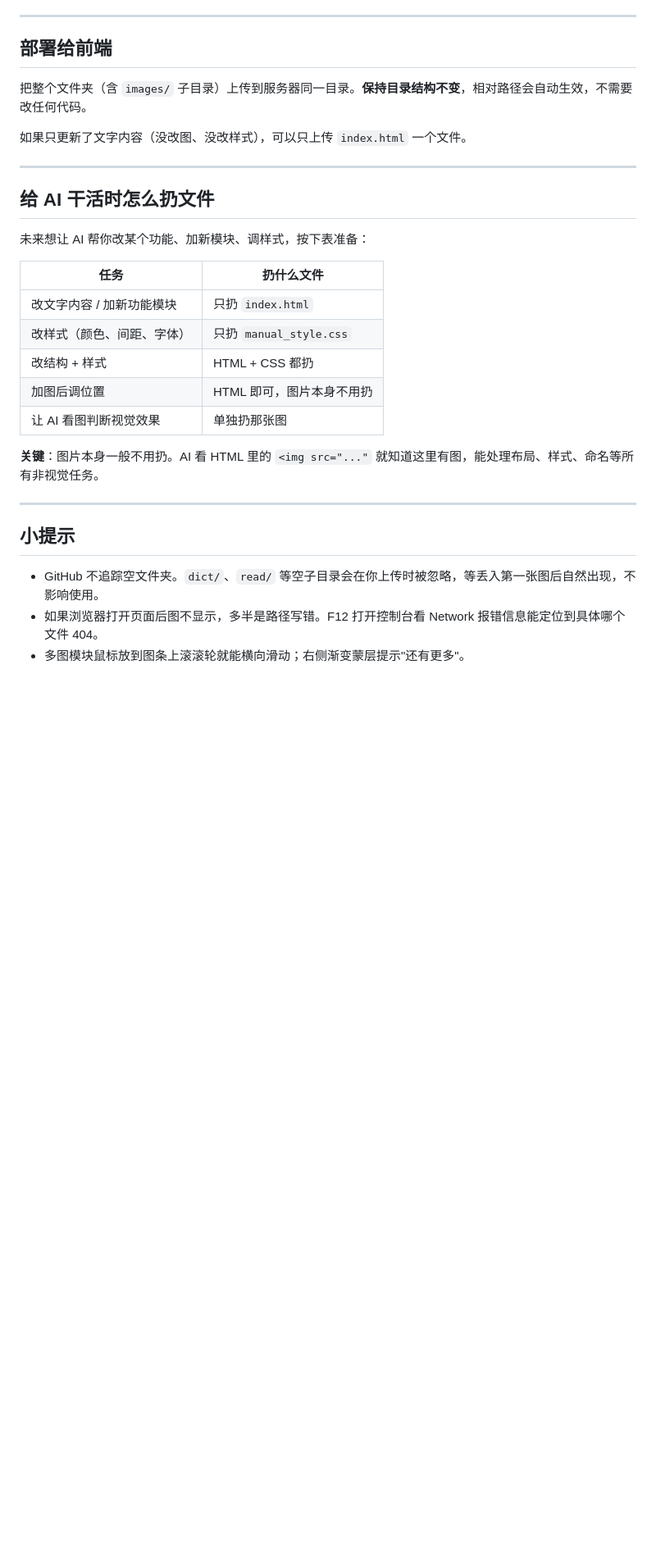
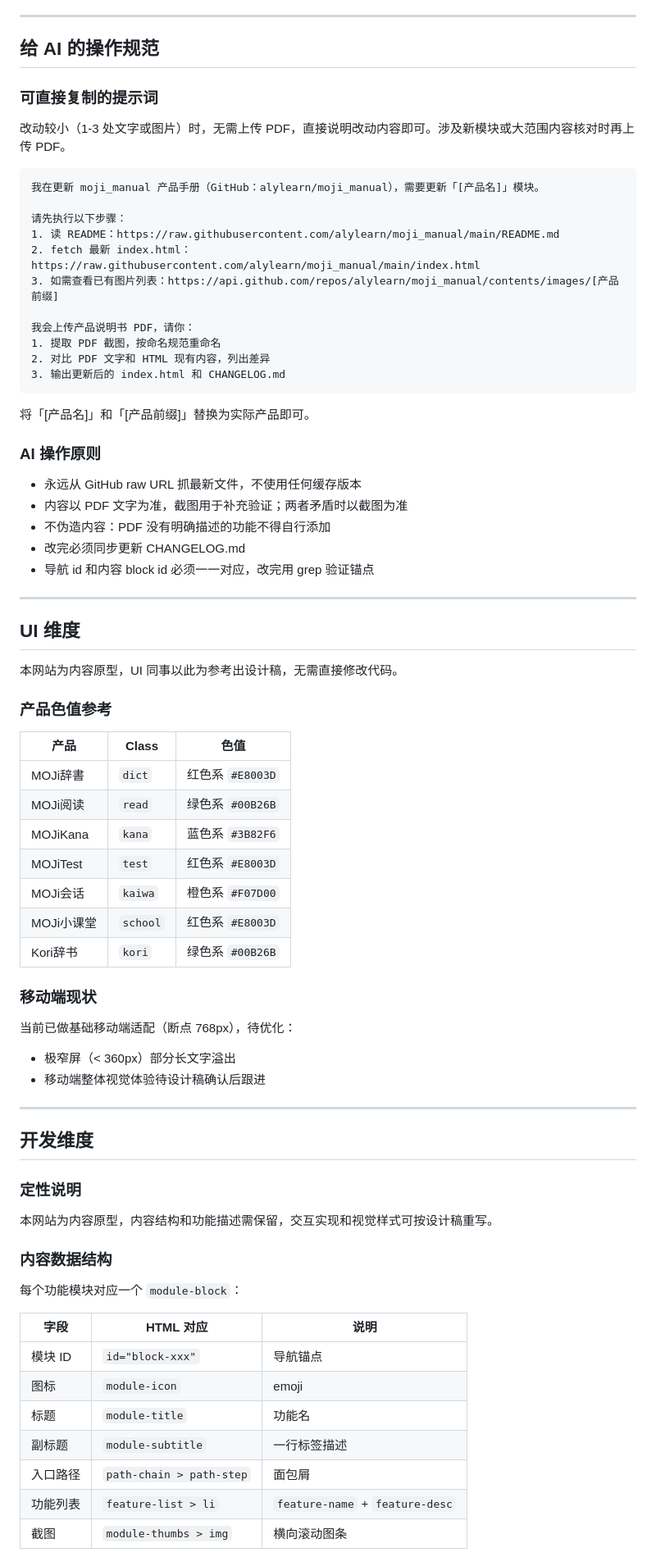
Before and after one commit to alylearn/moji_manual, a Markdown page: README.md, the part around one of its changes. Shown at 82% size. Drawn GitHub-style; blank space fills up the shorter version.

````diff
--- a/README.md
+++ b/README.md
@@ -192,32 +182,79 @@ MOJi 产品矩阵内部说明手册，供新人 / 实习生 / 跨部门同事了
 
 ---
 
-## 部署给前端
+## 给 AI 的操作规范
 
-把整个文件夹（含 `images/` 子目录）上传到服务器同一目录。**保持目录结构不变**，相对路径会自动生效，不需要改任何代码。
+### 可直接复制的提示词
 
-如果只更新了文字内容（没改图、没改样式），可以只上传 `index.html` 一个文件。
+改动较小（1-3 处文字或图片）时，无需上传 PDF，直接说明改动内容即可。涉及新模块或大范围内容核对时再上传 PDF。
+
+```
+我在更新 moji_manual 产品手册（GitHub：alylearn/moji_manual），需要更新「[产品名]」模块。
+
+请先执行以下步骤：
+1. 读 README：https://raw.githubusercontent.com/alylearn/moji_manual/main/README.md
+2. fetch 最新 index.html：https://raw.githubusercontent.com/alylearn/moji_manual/main/index.html
+3. 如需查看已有图片列表：https://api.github.com/repos/alylearn/moji_manual/contents/images/[产品前缀]
+
+我会上传产品说明书 PDF，请你：
+1. 提取 PDF 截图，按命名规范重命名
+2. 对比 PDF 文字和 HTML 现有内容，列出差异
+3. 输出更新后的 index.html 和 CHANGELOG.md
+```
+
+将「[产品名]」和「[产品前缀]」替换为实际产品即可。
+
+### AI 操作原则
+
+- 永远从 GitHub raw URL 抓最新文件，不使用任何缓存版本
+- 内容以 PDF 文字为准，截图用于补充验证；两者矛盾时以截图为准
+- 不伪造内容：PDF 没有明确描述的功能不得自行添加
+- 改完必须同步更新 CHANGELOG.md
+- 导航 id 和内容 block id 必须一一对应，改完用 grep 验证锚点
 
 ---
 
-## 给 AI 干活时怎么扔文件
+## UI 维度
 
-未来想让 AI 帮你改某个功能、加新模块、调样式，按下表准备：
+本网站为内容原型，UI 同事以此为参考出设计稿，无需直接修改代码。
 
-| 任务 | 扔什么文件 |
-|---|---|
-| 改文字内容 / 加新功能模块 | 只扔 `index.html` |
-| 改样式（颜色、间距、字体） | 只扔 `manual_style.css` |
-| 改结构 + 样式 | HTML + CSS 都扔 |
-| 加图后调位置 | HTML 即可，图片本身不用扔 |
-| 让 AI 看图判断视觉效果 | 单独扔那张图 |
+### 产品色值参考
 
-**关键**：图片本身一般不用扔。AI 看 HTML 里的 `<img src="..."` 就知道这里有图，能处理布局、样式、命名等所有非视觉任务。
+| 产品 | Class | 色值 |
+|---|---|---|
+| MOJi辞書 | `dict` | 红色系 `#E8003D` |
+| MOJi阅读 | `read` | 绿色系 `#00B26B` |
+| MOJiKana | `kana` | 蓝色系 `#3B82F6` |
+| MOJiTest | `test` | 红色系 `#E8003D` |
+| MOJi会话 | `kaiwa` | 橙色系 `#F07D00` |
+| MOJi小课堂 | `school` | 红色系 `#E8003D` |
+| Kori辞书 | `kori` | 绿色系 `#00B26B` |
+
+### 移动端现状
+
+当前已做基础移动端适配（断点 768px），待优化：
+- 极窄屏（< 360px）部分长文字溢出
+- 移动端整体视觉体验待设计稿确认后跟进
 
 ---
 
-## 小提示
+## 开发维度
 
-- GitHub 不追踪空文件夹。`dict/`、`read/` 等空子目录会在你上传时被忽略，等丢入第一张图后自然出现，不影响使用。
-- 如果浏览器打开页面后图不显示，多半是路径写错。F12 打开控制台看 Network 报错信息能定位到具体哪个文件 404。
-- 多图模块鼠标放到图条上滚滚轮就能横向滑动；右侧渐变蒙层提示"还有更多"。
+### 定性说明
+
+本网站为内容原型，内容结构和功能描述需保留，交互实现和视觉样式可按设计稿重写。
+
+### 内容数据结构
+
+每个功能模块对应一个 `module-block`：
+
+| 字段 | HTML 对应 | 说明 |
+|---|---|---|
+| 模块 ID | `id="block-xxx"` | 导航锚点 |
+| 图标 | `module-icon` | emoji |
+| 标题 | `module-title` | 功能名 |
+| 副标题 | `module-subtitle` | 一行标签描述 |
+| 入口路径 | `path-chain > path-step` | 面包屑 |
+| 功能列表 | `feature-list > li` | `feature-name` + `feature-desc` |
+| 截图 | `module-thumbs > img` | 横向滚动图条 |
+
````
Also changed, not shown: other parts of README.md (+62 -61 lines).
